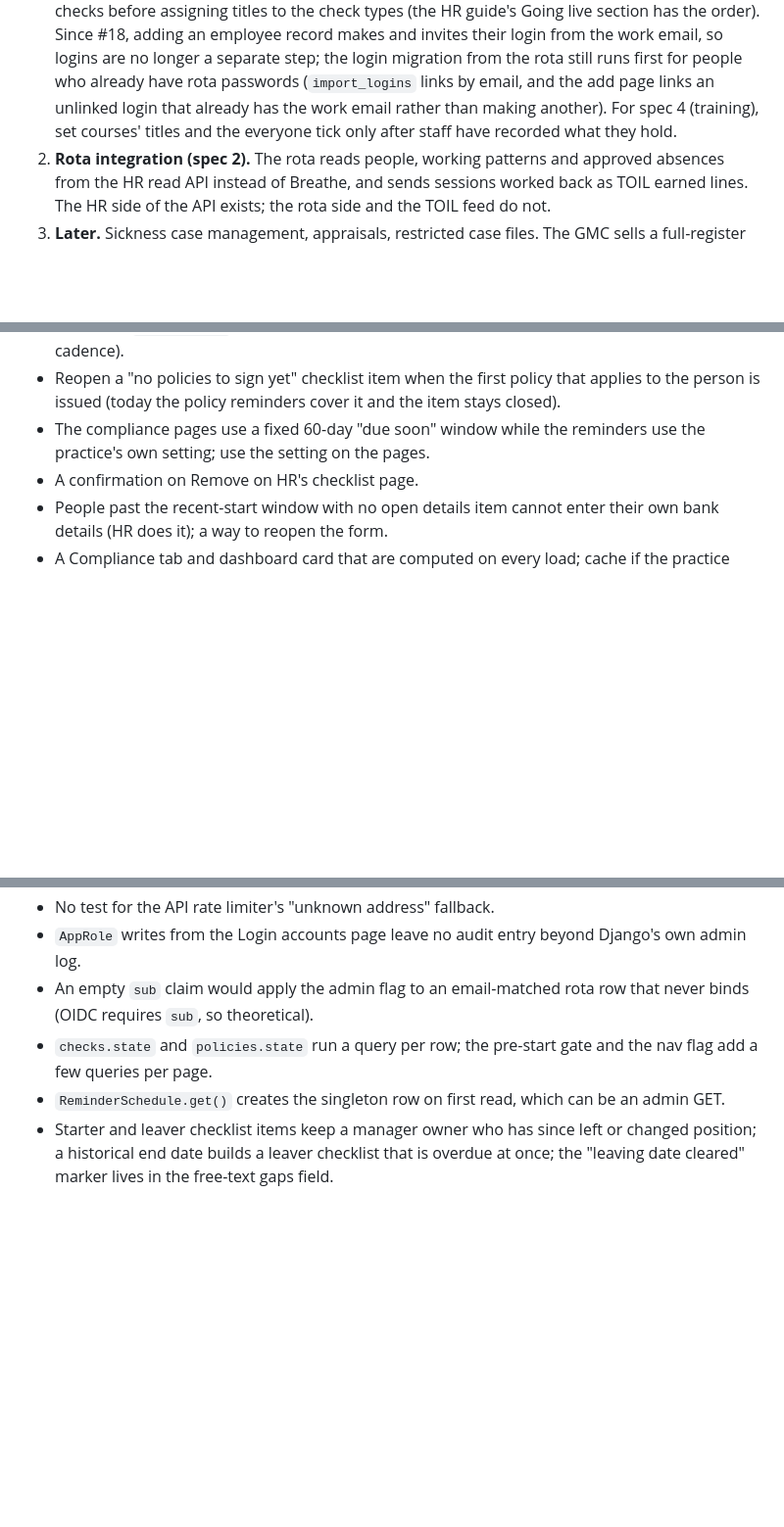
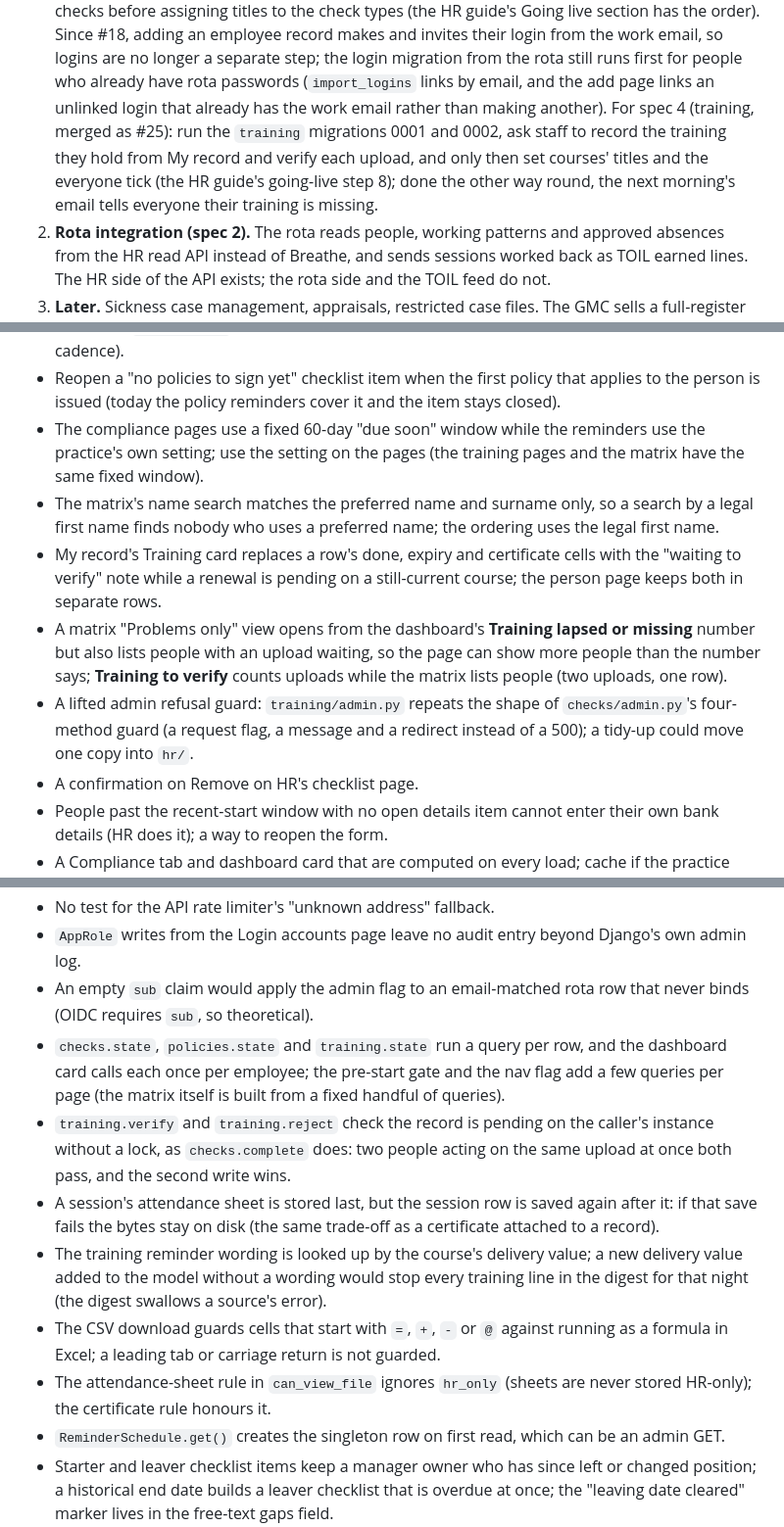
Before and after one commit to devachnid/practice-hr, a Markdown page: docs/superpowers/backlog.md, 3 parts joined by grey strips. Shown at 98% size. GitHub-like rendering; blank space fills up the shorter version.

Commit message:
Backlog: spec 4 delivered, its go-live order, and the loose ends the reviews left
Co-Authored-By: Claude Fable 5.1 <noreply@anthropic.com>
Claude-Session: https://claude.ai/code/session_01PkKQLdYCQnRZiVssdedFig

```diff
--- a/docs/superpowers/backlog.md
+++ b/docs/superpowers/backlog.md
@@ -20,8 +20,12 @@ items can go straight into a tidy-up branch.
    rota still runs first for people who already have rota passwords
    (`import_logins` links by email, and the add page links an unlinked
    login that already has the work email rather than making another).
-   For spec 4 (training), set courses' titles and the everyone tick only
-   after staff have recorded what they hold.
+   For spec 4 (training, merged as #25): run the `training` migrations
+   0001 and 0002, ask staff to record the training they hold from My
+   record and verify each upload, and only then set courses' titles and
+   the everyone tick (the HR guide's going-live step 8); done the other
+   way round, the next morning's email tells everyone their training is
+   missing.
 2. **Rota integration (spec 2).** The rota reads people, working patterns
    and approved absences from the HR read API instead of Breathe, and sends
    sessions worked back as TOIL earned lines. The HR side of the API exists;
@@ -79,7 +83,22 @@ items can go straight into a tidy-up branch.
   that applies to the person is issued (today the policy reminders cover
   it and the item stays closed).
 - The compliance pages use a fixed 60-day "due soon" window while the
-  reminders use the practice's own setting; use the setting on the pages.
+  reminders use the practice's own setting; use the setting on the pages
+  (the training pages and the matrix have the same fixed window).
+- The matrix's name search matches the preferred name and surname only, so
+  a search by a legal first name finds nobody who uses a preferred name;
+  the ordering uses the legal first name.
+- My record's Training card replaces a row's done, expiry and certificate
+  cells with the "waiting to verify" note while a renewal is pending on a
+  still-current course; the person page keeps both in separate rows.
+- A matrix "Problems only" view opens from the dashboard's **Training
+  lapsed or missing** number but also lists people with an upload waiting,
+  so the page can show more people than the number says; **Training to
+  verify** counts uploads while the matrix lists people (two uploads, one
+  row).
+- A lifted admin refusal guard: `training/admin.py` repeats the shape of
+  `checks/admin.py`'s four-method guard (a request flag, a message and a
+  redirect instead of a 500); a tidy-up could move one copy into `hr/`.
 - A confirmation on Remove on HR's checklist page.
 - People past the recent-start window with no open details item cannot
   enter their own bank details (HR does it); a way to reopen the form.
@@ -112,8 +131,26 @@ and Bradford factor; automatic deletion under retention; multi-practice.
   Django's own admin log.
 - An empty `sub` claim would apply the admin flag to an email-matched rota
   row that never binds (OIDC requires `sub`, so theoretical).
-- `checks.state` and `policies.state` run a query per row; the pre-start
-  gate and the nav flag add a few queries per page.
+- `checks.state`, `policies.state` and `training.state` run a query per
+  row, and the dashboard card calls each once per employee; the pre-start
+  gate and the nav flag add a few queries per page (the matrix itself is
+  built from a fixed handful of queries).
+- `training.verify` and `training.reject` check the record is pending on
+  the caller's instance without a lock, as `checks.complete` does: two
+  people acting on the same upload at once both pass, and the second
+  write wins.
+- A session's attendance sheet is stored last, but the session row is
+  saved again after it: if that save fails the bytes stay on disk (the
+  same trade-off as a certificate attached to a record).
+- The training reminder wording is looked up by the course's delivery
+  value; a new delivery value added to the model without a wording would
+  stop every training line in the digest for that night (the digest
+  swallows a source's error).
+- The CSV download guards cells that start with `=`, `+`, `-` or `@`
+  against running as a formula in Excel; a leading tab or carriage return
+  is not guarded.
+- The attendance-sheet rule in `can_view_file` ignores `hr_only` (sheets
+  are never stored HR-only); the certificate rule honours it.
 - `ReminderSchedule.get()` creates the singleton row on first read, which
   can be an admin GET.
 - Starter and leaver checklist items keep a manager owner who has since
```
